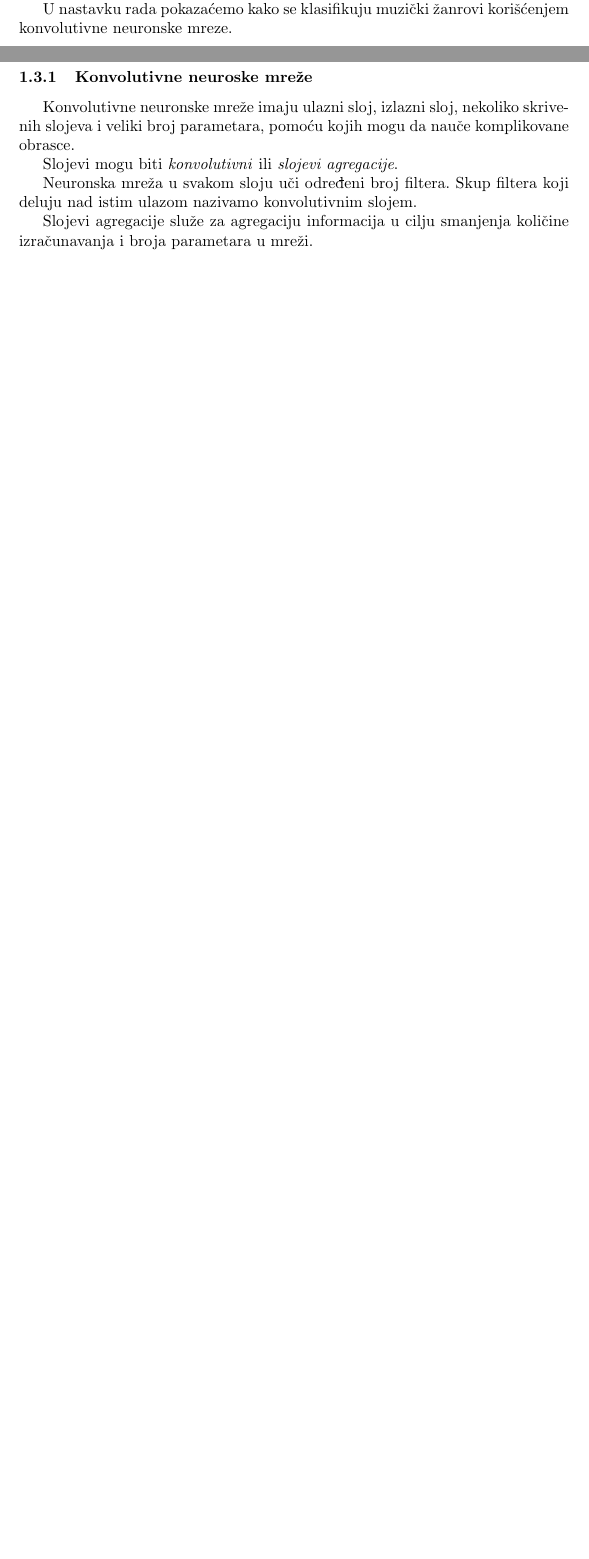
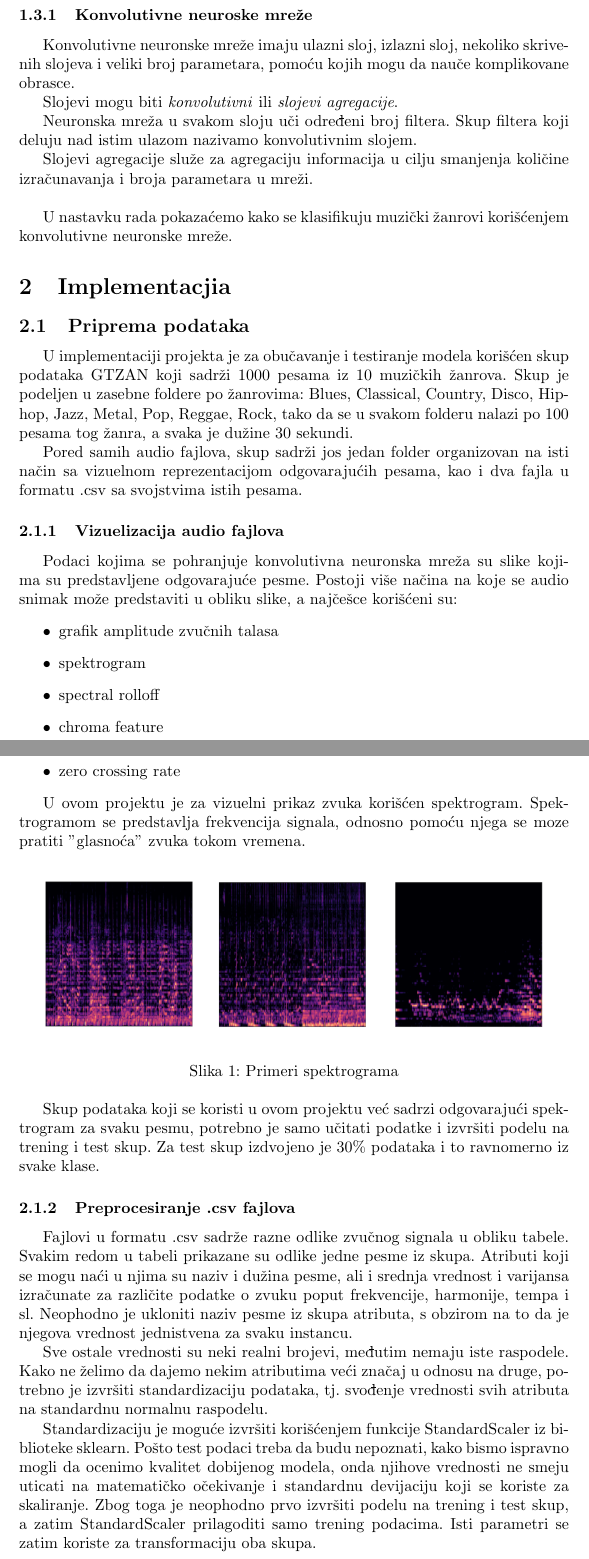
Before and after one commit to lucijamilicic/music-genre-classification, a LaTeX document (tex/music_genre_classification.tex): two parts of pages 2 and 3 of 3 before the commit and two parts of pages 3 and 4 of 4 after it, joined at a grey line, cut so that both start at the same text, the shorter picture padded with empty space. Compiled offline with pdfLaTeX.

Commit message:
add text section about data preprocessing

```diff
--- a/tex/music_genre_classification.tex
+++ b/tex/music_genre_classification.tex
@@ -1,6 +1,9 @@
 \documentclass{article}
 \usepackage[utf8]{inputenc}
 \usepackage[serbian]{babel}
+
+\usepackage{graphicx}
+\graphicspath{ {./images/} }
 
 \title{Klasifikacija muzičkih žanrova}
 \author{Lucija Miličić \and Natalija Asanović}
@@ -15,8 +18,6 @@
 \section{Uvod}
 
 Oznake muzičkih žanrova su korisne za organizovanje pesama, albuma i izvođača u šire grupe koje dele slične muzičke karakteristike. Kako količina muzike koja se izdaje na dnevnoj bazi sve više raste, raste i potreba za efikasnim određivanjem muzičkih žanrova. Cilj automatizacije muzičke klasifikacije je da izbor pesama bude brz i manje težak. Zbog toga klasifikacija muzičkih žanrova predstavlja jedan od važnih zadataka za mnoge aplikacije.
-
-U nastavku rada pokazaćemo kako se klasifikuju muzički žanrovi korišćenjem konvolutivne neuronske mreze.
 
 \subsection{Klasifikacija}
 Zadatak klasifikacije jeste da odredi funkciju (klasifilacioni model) koja preslikava skup ulaznih atributa $X = (x^1, x^2, ..., x^k)$ u jednu od predefinisanih vrednosti $y$, gde je $y$ oznaka klase.
@@ -59,5 +59,45 @@ Slojevi mogu biti \emph{konvolutivni} ili \emph{slojevi agregacije}.
 Neuronska mreža u svakom sloju uči određeni broj filtera. Skup filtera koji deluju nad istim ulazom nazivamo konvolutivnim slojem.
 
 Slojevi agregacije služe za agregaciju informacija u cilju smanjenja količine izračunavanja i broja parametara u mreži.
+\\
+
+U nastavku rada pokazaćemo kako se klasifikuju muzički žanrovi korišćenjem konvolutivne neuronske mreže.
+
+\section{Implementacjia}
+
+\subsection{Priprema podataka}
+U implementaciji projekta je za obučavanje i testiranje modela korišćen skup podataka GTZAN koji sadrži 1000 pesama iz 10 muzičkih žanrova. Skup je podeljen u zasebne foldere po žanrovima: Blues, Classical, Country, Disco, Hip-hop, Jazz, Metal, Pop, Reggae, Rock, tako da se u svakom folderu nalazi po 100 pesama tog žanra, a svaka je dužine 30 sekundi.
+
+Pored samih audio fajlova, skup sadrži jos jedan folder organizovan na isti način sa vizuelnom reprezentacijom odgovarajućih pesama, kao i dva fajla u formatu .csv sa svojstvima istih pesama.
+
+\subsubsection{Vizuelizacija audio fajlova}
+Podaci kojima se pohranjuje konvolutivna neuronska mreža su slike kojima su predstavljene odgovarajuće pesme. Postoji više načina na koje se audio snimak može predstaviti u obliku slike, a najčešce korišćeni su:
+\begin{itemize}
+    \item grafik amplitude zvučnih talasa
+    \item spektrogram
+    \item spectral rolloff
+    \item chroma feature
+    \item zero crossing rate
+\end{itemize}
+
+U ovom projektu je za vizuelni prikaz zvuka korišćen spektrogram. Spektrogramom se predstavlja frekvencija signala, odnosno pomoću njega se moze pratiti ''glasnoća'' zvuka tokom vremena.
+
+\begin{figure}[h]
+\centering
+\includegraphics[scale=0.75]{spectrograms}
+\caption{Primeri spektrograma}
+\end{figure}
+
+Skup podataka koji se koristi u ovom projektu već sadrzi odgovarajući spektrogram za svaku pesmu, potrebno je samo učitati podatke i izvršiti podelu na trening i test skup. Za test skup izdvojeno je 30\% podataka i to ravnomerno iz svake klase.
+
+\subsubsection{Preprocesiranje .csv fajlova}
+
+Fajlovi u formatu .csv sadrže razne odlike zvučnog signala u obliku tabele. Svakim redom u tabeli prikazane su odlike jedne pesme iz skupa. Atributi koji se mogu naći u njima su naziv i dužina pesme, ali i srednja vrednost i varijansa izračunate za različite podatke o zvuku poput frekvencije, harmonije, tempa i sl. Neophodno je ukloniti naziv pesme iz skupa atributa, s obzirom na to da je njegova vrednost jednistvena za svaku instancu.
+
+Sve ostale vrednosti su neki realni brojevi, međutim nemaju iste raspodele. Kako ne želimo da dajemo nekim atributima veći značaj u odnosu na druge, potrebno je izvršiti standardizaciju podataka, tj. svođenje vrednosti svih atributa na standardnu normalnu raspodelu.
+
+Standardizaciju je moguće izvršiti korišćenjem funkcije StandardScaler iz biblioteke sklearn. Pošto test podaci treba da budu nepoznati, kako bismo ispravno mogli da ocenimo kvalitet dobijenog modela, onda njihove vrednosti ne smeju uticati na matematičko očekivanje i standardnu devijaciju koji se koriste za skaliranje. Zbog toga je neophodno prvo izvršiti podelu na trening i test skup, a zatim StandardScaler prilagoditi samo trening podacima. Isti parametri se zatim koriste za transformaciju oba skupa.
+
+
 
 \end{document}
```
Also changed, not shown: tex/images/spectrograms.png (added), tex/music_genre_classification.pdf, tex/music_genre_classification.tex (1 more changed lines).
